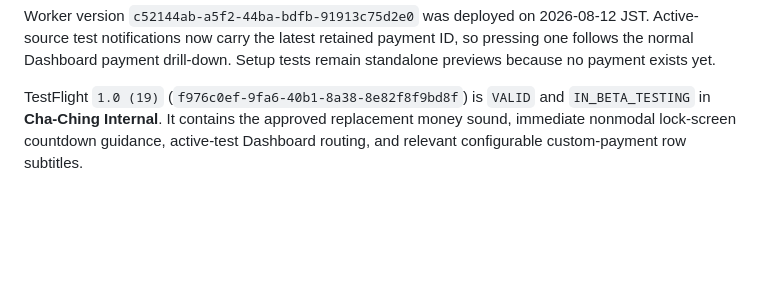
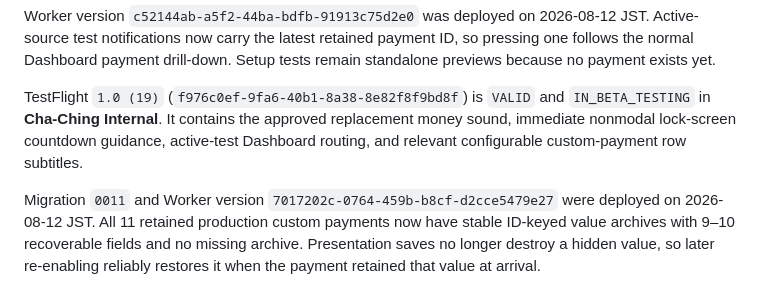
Before and after one commit to serpcompany/cha-ching-payment-alerts-app, a Markdown page: docs/features/custom-webhook-payment-sources.md, the part around the change. Rendered like a GitHub page; blank space fills up the shorter version.

Commit message:
Record historical field recovery deployment

```diff
--- a/docs/features/custom-webhook-payment-sources.md
+++ b/docs/features/custom-webhook-payment-sources.md
@@ -156,3 +156,5 @@ On 2026-08-12 JST, migration `0010` reconciled all 11 retained custom-payment de
 Worker version `c52144ab-a5f2-44ba-bdfb-91913c75d2e0` was deployed on 2026-08-12 JST. Active-source test notifications now carry the latest retained payment ID, so pressing one follows the normal Dashboard payment drill-down. Setup tests remain standalone previews because no payment exists yet.
 
 TestFlight `1.0 (19)` (`f976c0ef-9fa6-40b1-8a38-8e82f8f9bd8f`) is `VALID` and `IN_BETA_TESTING` in **Cha-Ching Internal**. It contains the approved replacement money sound, immediate nonmodal lock-screen countdown guidance, active-test Dashboard routing, and relevant configurable custom-payment row subtitles.
+
+Migration `0011` and Worker version `7017202c-0764-459b-b8cf-d2cce5479e27` were deployed on 2026-08-12 JST. All 11 retained production custom payments now have stable ID-keyed value archives with 9–10 recoverable fields and no missing archive. Presentation saves no longer destroy a hidden value, so later re-enabling reliably restores it when the payment retained that value at arrival.
```
